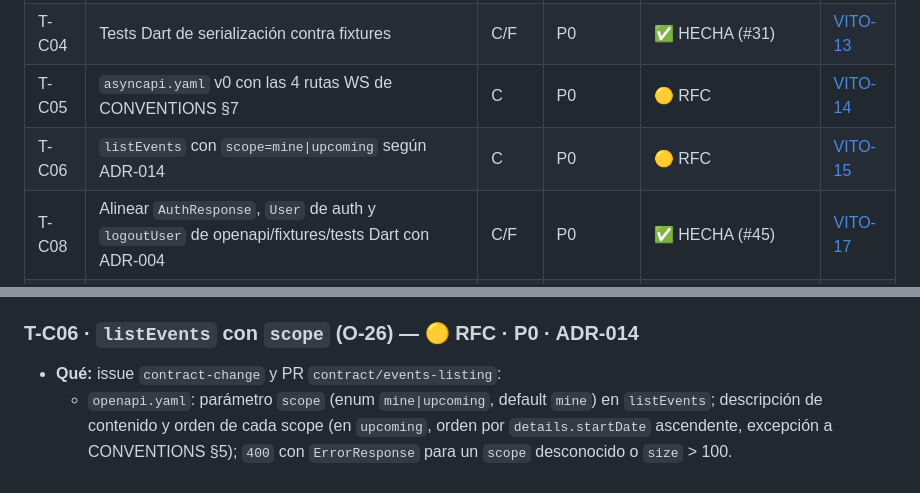
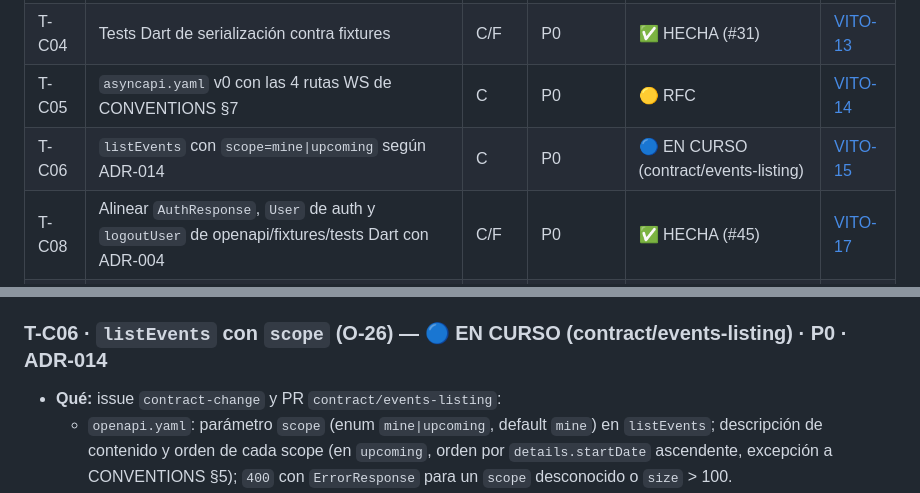
Before and after one commit to AppViTo/ViTo, a Markdown page: docs/roadmap/tasks.md, 2 parts joined by grey strips. Rendered like a GitHub page.

Commit message:
docs(roadmap): marcar T-C06 en curso (contract/events-listing)

```diff
--- a/docs/roadmap/tasks.md
+++ b/docs/roadmap/tasks.md
@@ -38,7 +38,7 @@
 | T-C03 | Job de CI "contract": Spectral + validación de fixtures | C | P0 | ✅ HECHA (#44) | [VITO-12](https://bernardo-mira.atlassian.net/browse/VITO-12) |
 | T-C04 | Tests Dart de serialización contra fixtures | C/F | P0 | ✅ HECHA (#31) | [VITO-13](https://bernardo-mira.atlassian.net/browse/VITO-13) |
 | T-C05 | `asyncapi.yaml` v0 con las 4 rutas WS de CONVENTIONS §7 | C | P0 | 🟡 RFC | [VITO-14](https://bernardo-mira.atlassian.net/browse/VITO-14) |
-| T-C06 | `listEvents` con `scope=mine\|upcoming` según ADR-014 | C | P0 | 🟡 RFC | [VITO-15](https://bernardo-mira.atlassian.net/browse/VITO-15) |
+| T-C06 | `listEvents` con `scope=mine\|upcoming` según ADR-014 | C | P0 | 🔵 EN CURSO (contract/events-listing) | [VITO-15](https://bernardo-mira.atlassian.net/browse/VITO-15) |
 | T-C08 | Alinear `AuthResponse`, `User` de auth y `logoutUser` de openapi/fixtures/tests Dart con ADR-004 | C/F | P0 | ✅ HECHA (#45) | [VITO-17](https://bernardo-mira.atlassian.net/browse/VITO-17) |
 | T-F01 | AuthBloc real: login/register/logout/refresh sin mocks | F | P0 | ✅ HECHA (#46, #56) | [VITO-18](https://bernardo-mira.atlassian.net/browse/VITO-18) |
 | T-F03 | Proveer `CheckInBloc` en raíz y ruta de `ArchiveDetailPage` | F | P1 | ✅ HECHA (#63) | [VITO-20](https://bernardo-mira.atlassian.net/browse/VITO-20) |
@@ -137,7 +137,7 @@ Reemplazadas por ADR-011: T-I04 (→ T-I08) y T-I05 (Kubernetes → Fase Crecimi
 - **Cierre:** Spectral verde; tests Dart de contrato verdes con los fixtures nuevos; PR
   aprobado por 1 CODEOWNER.
 
-### T-C06 · `listEvents` con `scope` (O-26) — 🟡 RFC · P0 · ADR-014
+### T-C06 · `listEvents` con `scope` (O-26) — 🔵 EN CURSO (contract/events-listing) · P0 · ADR-014
 - **Qué:** issue `contract-change` y PR `contract/events-listing`:
   - `openapi.yaml`: parámetro `scope` (enum `mine|upcoming`, default `mine`) en
     `listEvents`; descripción de contenido y orden de cada scope (en `upcoming`, orden por
```
